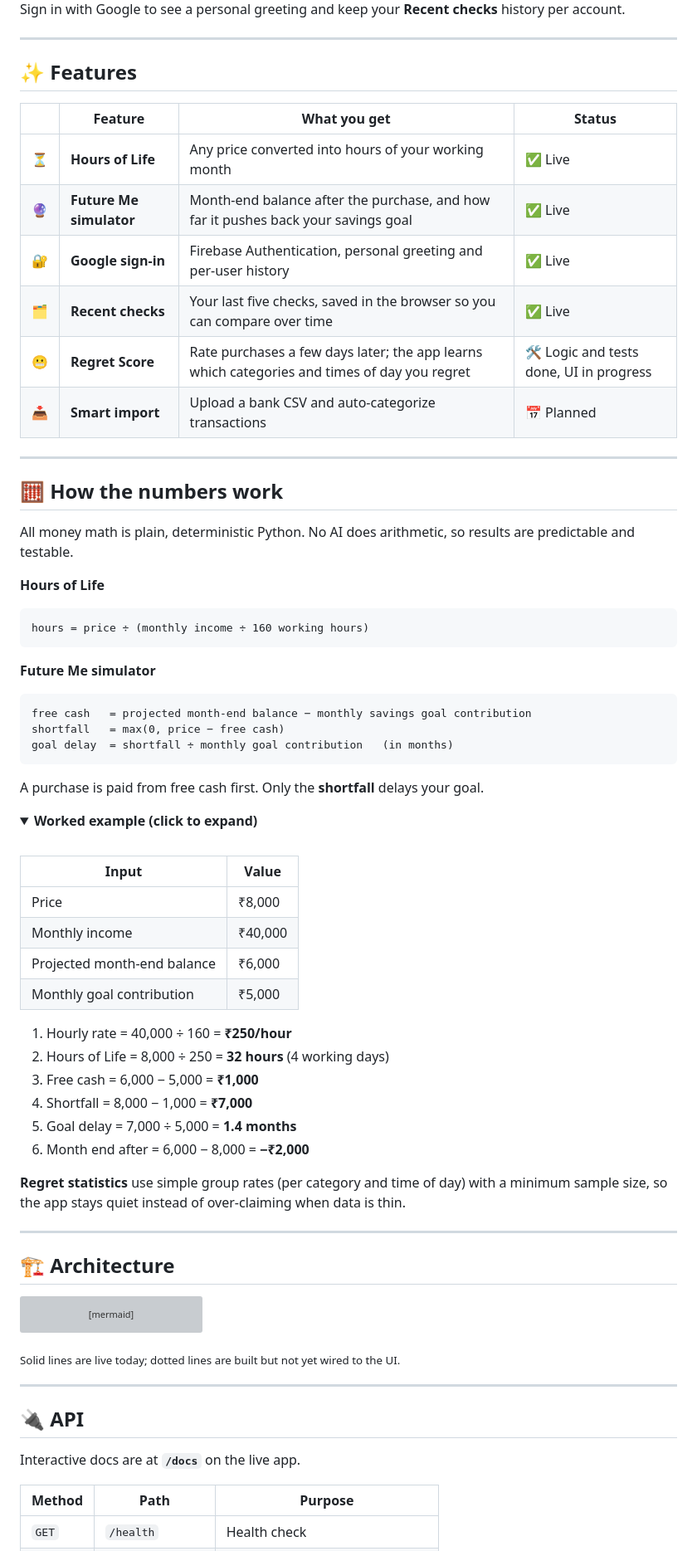
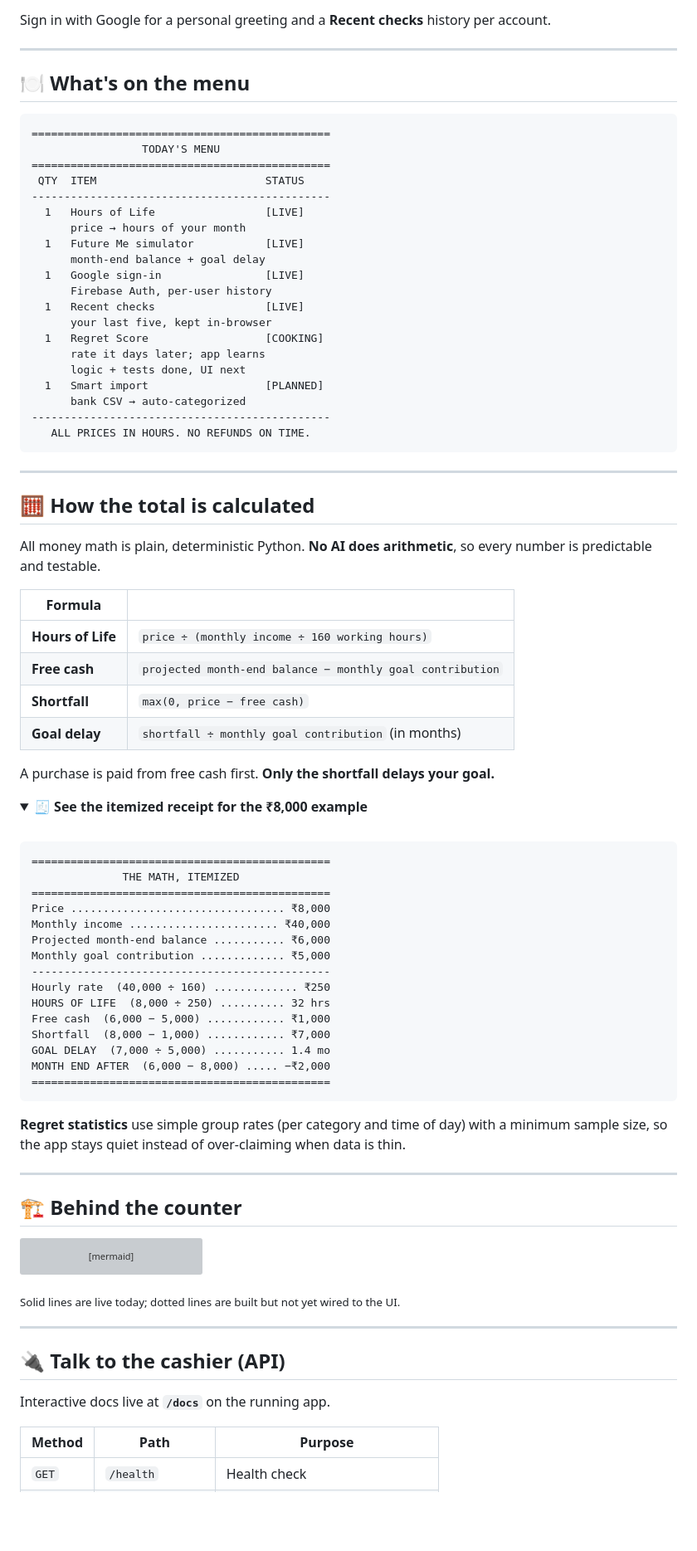
Before and after one commit to paarthmishra-git/hindsight, a Markdown page: README.md, the part around one of its changes. Shown at 83% size. Drawn GitHub-style; folded sections open; blank space fills up the shorter version; grey boxes are pictures that could not be loaded.

````diff
--- a/README.md
+++ b/README.md
@@ -42,59 +52,71 @@ Every price, converted into **hours of your working life**, and into what it doe
 
-Sign in with Google to see a personal greeting and keep your **Recent checks** history per account.
+
+Sign in with Google for a personal greeting and a **Recent checks** history per account.
 
 ---
 
-## ✨ Features
+## 🍽️ What's on the menu
 
-| | Feature | What you get | Status |
-|---|---|---|---|
-| ⏳ | **Hours of Life** | Any price converted into hours of your working month | ✅ Live |
-| 🔮 | **Future Me simulator** | Month-end balance after the purchase, and how far it pushes back your savings goal | ✅ Live |
-| 🔐 | **Google sign-in** | Firebase Authentication, personal greeting and per-user history | ✅ Live |
-| 🗂️ | **Recent checks** | Your last five checks, saved in the browser so you can compare over time | ✅ Live |
-| 😬 | **Regret Score** | Rate purchases a few days later; the app learns which categories and times of day you regret | 🛠️ Logic and tests done, UI in progress |
-| 📥 | **Smart import** | Upload a bank CSV and auto-categorize transactions | 📅 Planned |
+```
+==============================================
+                 TODAY'S MENU
+==============================================
+ QTY  ITEM                          STATUS
+----------------------------------------------
+  1   Hours of Life                 [LIVE]
+      price → hours of your month
+  1   Future Me simulator           [LIVE]
+      month-end balance + goal delay
+  1   Google sign-in                [LIVE]
+      Firebase Auth, per-user history
+  1   Recent checks                 [LIVE]
+      your last five, kept in-browser
+  1   Regret Score                  [COOKING]
+      rate it days later; app learns
+      logic + tests done, UI next
+  1   Smart import                  [PLANNED]
+      bank CSV → auto-categorized
+----------------------------------------------
+   ALL PRICES IN HOURS. NO REFUNDS ON TIME.
+```
 
 ---
 
-## 🧮 How the numbers work
+## 🧮 How the total is calculated
 
-All money math is plain, deterministic Python. No AI does arithmetic, so results are predictable and testable.
+All money math is plain, deterministic Python. **No AI does arithmetic**, so every number is predictable and testable.
 
-**Hours of Life**
+| Formula | |
+|---|---|
+| **Hours of Life** | `price ÷ (monthly income ÷ 160 working hours)` |
+| **Free cash** | `projected month-end balance − monthly goal contribution` |
+| **Shortfall** | `max(0, price − free cash)` |
+| **Goal delay** | `shortfall ÷ monthly goal contribution` (in months) |
 
-```
-hours = price ÷ (monthly income ÷ 160 working hours)
-```
-
-**Future Me simulator**
-
-```
-free cash   = projected month-end balance − monthly savings goal contribution
-shortfall   = max(0, price − free cash)
-goal delay  = shortfall ÷ monthly goal contribution   (in months)
-```
-
-A purchase is paid from free cash first. Only the **shortfall** delays your goal.
+A purchase is paid from free cash first. **Only the shortfall delays your goal.**
 
 <details>
-<summary><b>Worked example (click to expand)</b></summary>
+<summary><b>🧾 See the itemized receipt for the ₹8,000 example</b></summary>
 
 <br>
 
-| Input | Value |
-|---|---|
-| Price | ₹8,000 |
-| Monthly income | ₹40,000 |
-| Projected month-end balance | ₹6,000 |
-| Monthly goal contribution | ₹5,000 |
-
-1. Hourly rate = 40,000 ÷ 160 = **₹250/hour**
-2. Hours of Life = 8,000 ÷ 250 = **32 hours** (4 working days)
-3. Free cash = 6,000 − 5,000 = **₹1,000**
-4. Shortfall = 8,000 − 1,000 = **₹7,000**
-5. Goal delay = 7,000 ÷ 5,000 = **1.4 months**
-6. Month end after = 6,000 − 8,000 = **−₹2,000**
+```
+==============================================
+              THE MATH, ITEMIZED
+==============================================
+Price ................................. ₹8,000
+Monthly income ....................... ₹40,000
+Projected month-end balance ........... ₹6,000
+Monthly goal contribution ............. ₹5,000
+----------------------------------------------
+Hourly rate  (40,000 ÷ 160) ............. ₹250
+HOURS OF LIFE  (8,000 ÷ 250) .......... 32 hrs
+Free cash  (6,000 − 5,000) ............ ₹1,000
+Shortfall  (8,000 − 1,000) ............ ₹7,000
+GOAL DELAY  (7,000 ÷ 5,000) ........... 1.4 mo
+MONTH END AFTER  (6,000 − 8,000) ..... −₹2,000
+==============================================
+```
 
 </details>
 
@@ -102,7 +124,7 @@ A purchase is paid from free cash first. Only the **shortfall** delays your goal
 
 ---
 
-## 🏗️ Architecture
+## 🏗️ Behind the counter
 
 ```mermaid
 flowchart LR
@@ -120,9 +142,9 @@ flowchart LR
 
 ---
 
-## 🔌 API
+## 🔌 Talk to the cashier (API)
 
-Interactive docs are at **`/docs`** on the live app.
+Interactive docs live at **`/docs`** on the running app.
 
 | Method | Path | Purpose |
 |---|---|---|
````
Also changed, not shown: other parts of README.md (+57 -42 lines).
